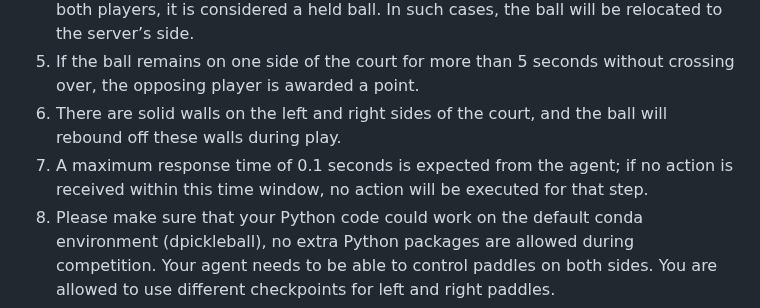
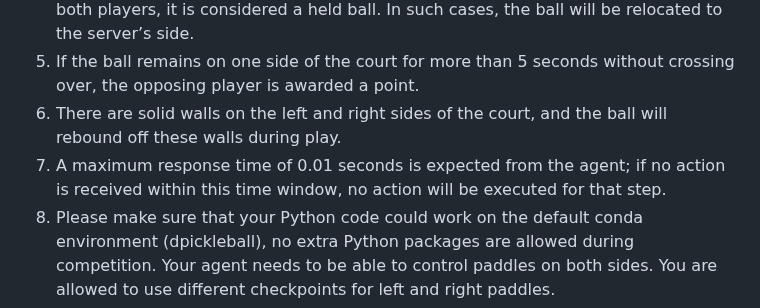
Before and after one commit to dPickleball/dPickleBallEnv, a Markdown page: README.md, the part around the change. Drawn GitHub-style.

```diff
--- a/README.md
+++ b/README.md
@@ -31,7 +31,7 @@ Build for Windows/MacOS/Linux [https://drive.google.com/drive/folders/1LiFp2MJdw
 4) If the ball becomes stuck in the center of the court due to simultaneous contact by both players, it is considered a held ball. In such cases, the ball will be relocated to the server’s side.
 5) If the ball remains on one side of the court for more than 5 seconds without crossing over, the opposing player is awarded a point.
 6) There are solid walls on the left and right sides of the court, and the ball will rebound off these walls during play.
-7) A maximum response time of 0.1 seconds is expected from the agent; if no action is received within this time window, no action will be executed for that step.
+7) A maximum response time of 0.01 seconds is expected from the agent; if no action is received within this time window, no action will be executed for that step.
 8) Please make sure that your Python code could work on the default conda environment (dpickleball), no extra Python packages are allowed during competition. Your agent needs to be able to control paddles on both sides. You are allowed to use different checkpoints for left and right paddles.
 9) Your agent takes real-time visual observation of the environment as input and outputs actions. The action space consists of three discrete components, each with three possible values: (0: none, 1: up, 2: down), (0: none, 1: right, 2: left), and (0: none, 1: counter-clockwise, 2: clockwise).
 10) Your Python solution is expected to be the following form in your own Python .py file.
```
